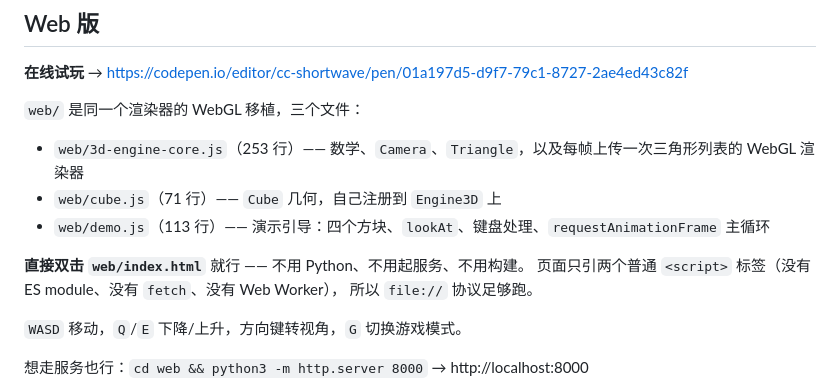
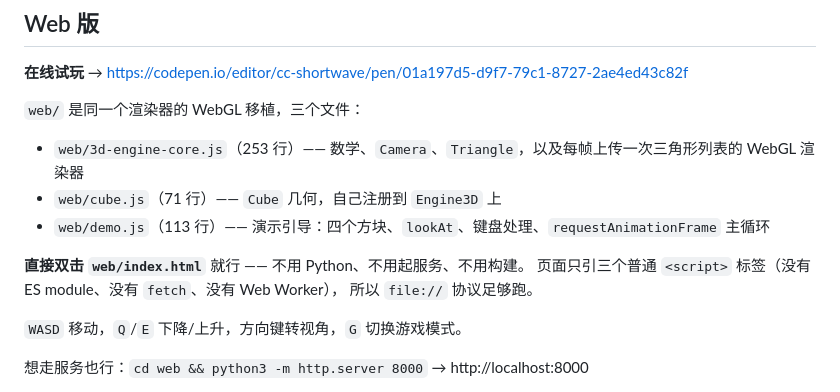
Before and after one commit to cc-shortwave/triangle-hell, a Markdown page: README.zh.md, the part around the change. Rendered like a GitHub page.

```diff
--- a/README.zh.md
+++ b/README.zh.md
@@ -56,7 +56,7 @@ python "python/first-person/第一人称视觉10.py"
 - `web/demo.js`（113 行）—— 演示引导：四个方块、`lookAt`、键盘处理、`requestAnimationFrame` 主循环
 
 **直接双击 `web/index.html`** 就行 —— 不用 Python、不用起服务、不用构建。
-页面只引两个普通 `<script>` 标签（没有 ES module、没有 `fetch`、没有 Web Worker），
+页面只引三个普通 `<script>` 标签（没有 ES module、没有 `fetch`、没有 Web Worker），
 所以 `file://` 协议足够跑。
 
 `WASD` 移动，`Q`/`E` 下降/上升，方向键转视角，`G` 切换游戏模式。
```
Also changed, not shown: README.ja.md (+1 -1 lines), README.md (+1 -1 lines).
